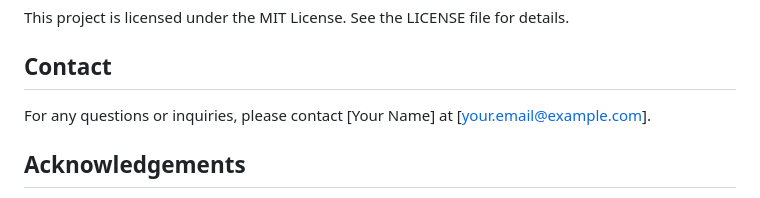
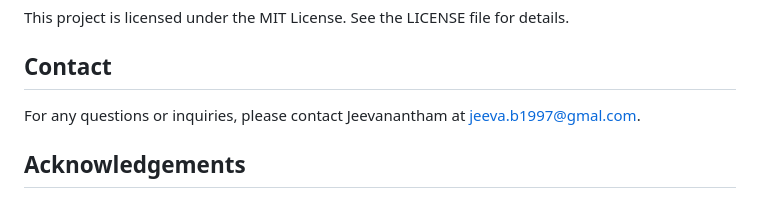
Before and after one commit to JeevaByte/Secure-and-Intelligent-E-commerce-Platform-with-AWS-AI-ML-Services, a Markdown page: README.md, the part around the change. Drawn GitHub-style.

```diff
--- a/README.md
+++ b/README.md
@@ -179,7 +179,7 @@ This project is licensed under the MIT License. See the LICENSE file for details
 
 ## Contact
 
-For any questions or inquiries, please contact [Your Name] at [your.email@example.com].
+For any questions or inquiries, please contact Jeevanantham at jeeva.b1997@gmal.com.
 
 ## Acknowledgements
 
```
